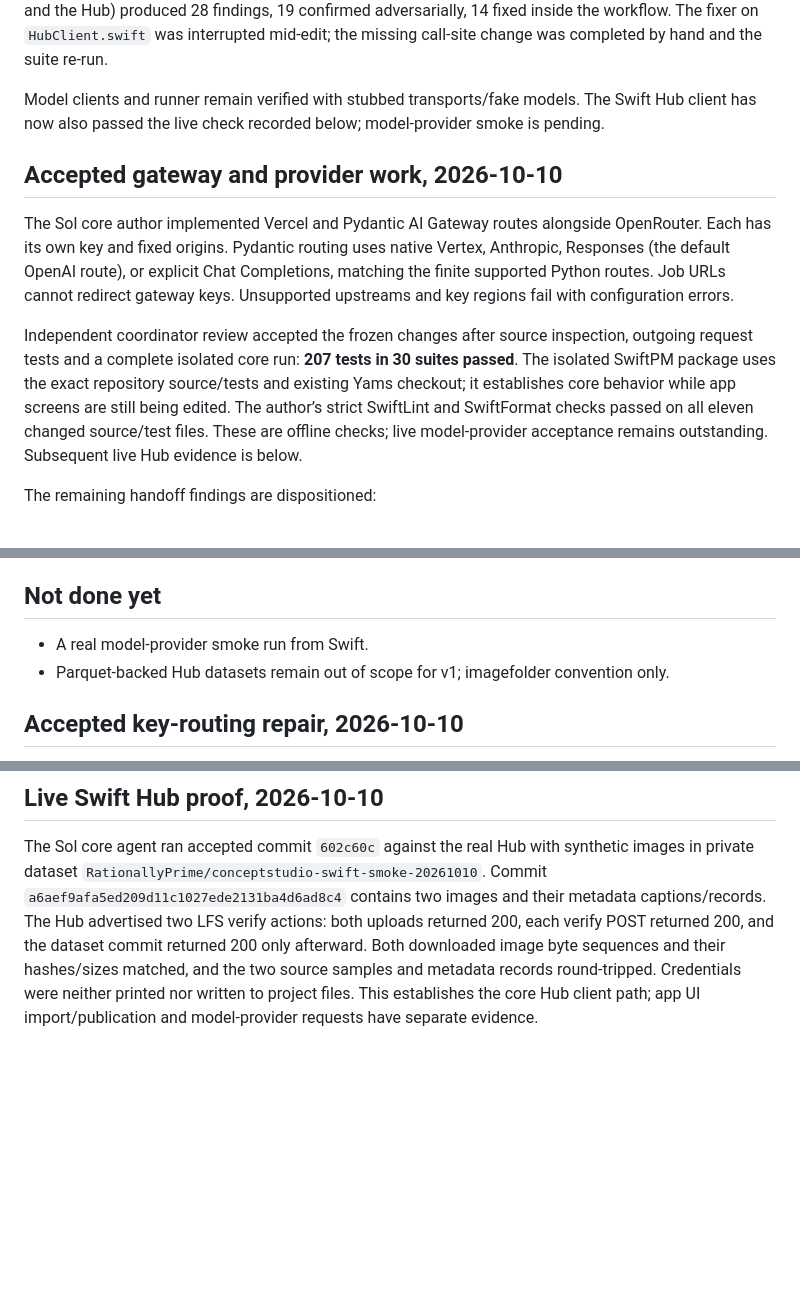
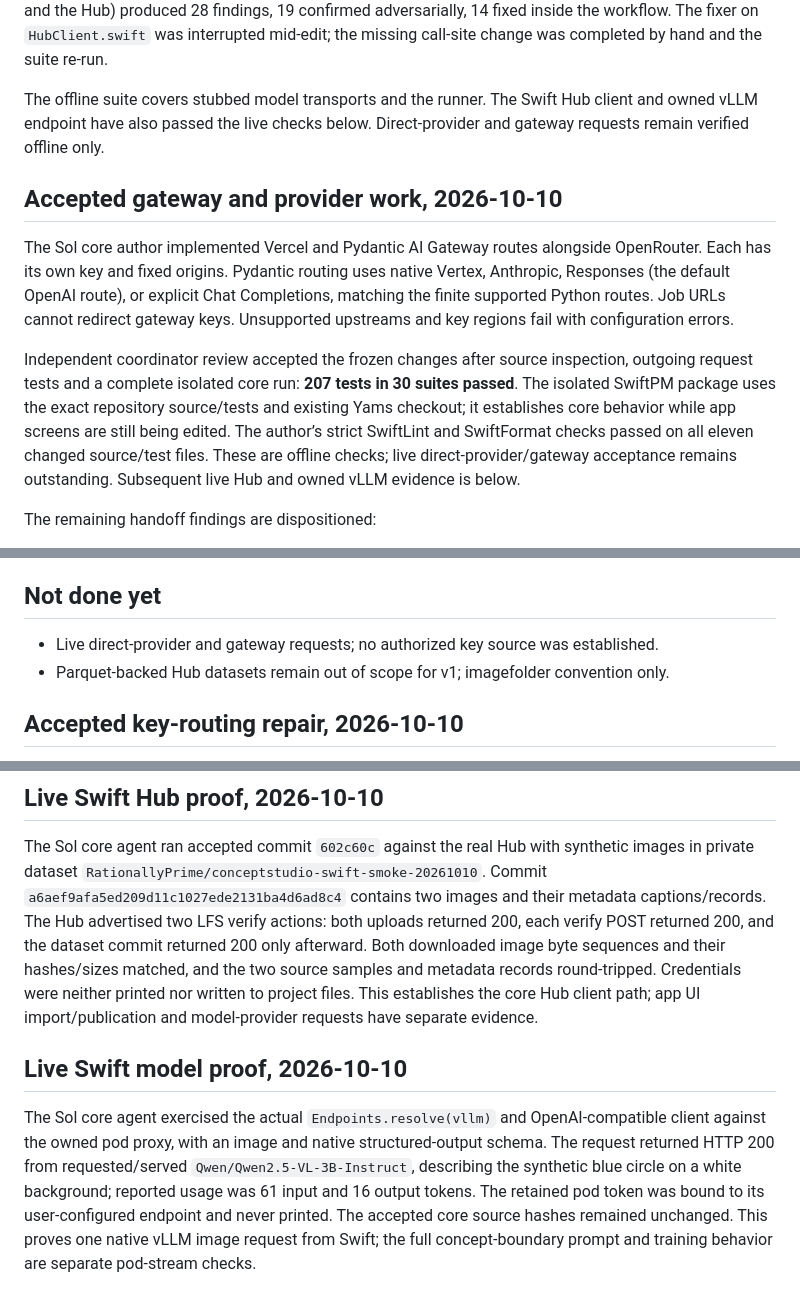
Before and after one commit to RationallyPrime/concept-captioner, a Markdown page: app/docs/CORE-STATUS.md, 3 parts joined by grey strips. Rendered like a GitHub page; blank space fills up the shorter version.

Commit message:
Record real Swift image captioning through the authenticated pod

```diff
--- a/app/docs/CORE-STATUS.md
+++ b/app/docs/CORE-STATUS.md
@@ -18,8 +18,9 @@ Hub) produced 28 findings, 19 confirmed adversarially, 14 fixed inside the workf
 on `HubClient.swift` was interrupted mid-edit; the missing call-site change was completed by hand
 and the suite re-run.
 
-Model clients and runner remain verified with stubbed transports/fake models. The Swift Hub
-client has now also passed the live check recorded below; model-provider smoke is pending.
+The offline suite covers stubbed model transports and the runner. The Swift Hub client and
+owned vLLM endpoint have also passed the live checks below. Direct-provider and gateway
+requests remain verified offline only.
 
 ## Accepted gateway and provider work, 2026-10-10
 
@@ -34,7 +35,8 @@ request tests and a complete isolated core run: **207 tests in 30 suites passed*
 SwiftPM package uses the exact repository source/tests and existing Yams checkout; it establishes
 core behavior while app screens are still being edited. The author’s strict SwiftLint and
 SwiftFormat checks passed on all eleven changed source/test files. These are offline checks;
-live model-provider acceptance remains outstanding. Subsequent live Hub evidence is below.
+live direct-provider/gateway acceptance remains outstanding. Subsequent live Hub and owned
+vLLM evidence is below.
 
 The remaining handoff findings are dispositioned:
 
@@ -53,7 +55,7 @@ no source access is released while a child can still write.
 
 ## Not done yet
 
-- A real model-provider smoke run from Swift.
+- Live direct-provider and gateway requests; no authorized key source was established.
 - Parquet-backed Hub datasets remain out of scope for v1; imagefolder convention only.
 
 ## Accepted key-routing repair, 2026-10-10
@@ -88,3 +90,13 @@ The Hub advertised two LFS verify actions: both uploads returned 200, each verif
 and their hashes/sizes matched, and the two source samples and metadata records round-tripped.
 Credentials were neither printed nor written to project files. This establishes the core Hub
 client path; app UI import/publication and model-provider requests have separate evidence.
+
+## Live Swift model proof, 2026-10-10
+
+The Sol core agent exercised the actual `Endpoints.resolve(vllm)` and OpenAI-compatible client
+against the owned pod proxy, with an image and native structured-output schema. The request
+returned HTTP 200 from requested/served `Qwen/Qwen2.5-VL-3B-Instruct`, describing the synthetic
+blue circle on a white background; reported usage was 61 input and 16 output tokens. The
+retained pod token was bound to its user-configured endpoint and never printed. The accepted
+core source hashes remained unchanged. This proves one native vLLM image request from Swift;
+the full concept-boundary prompt and training behavior are separate pod-stream checks.
```
Also changed, not shown: app/docs/APP-STATUS.md (+2 -1 lines).
